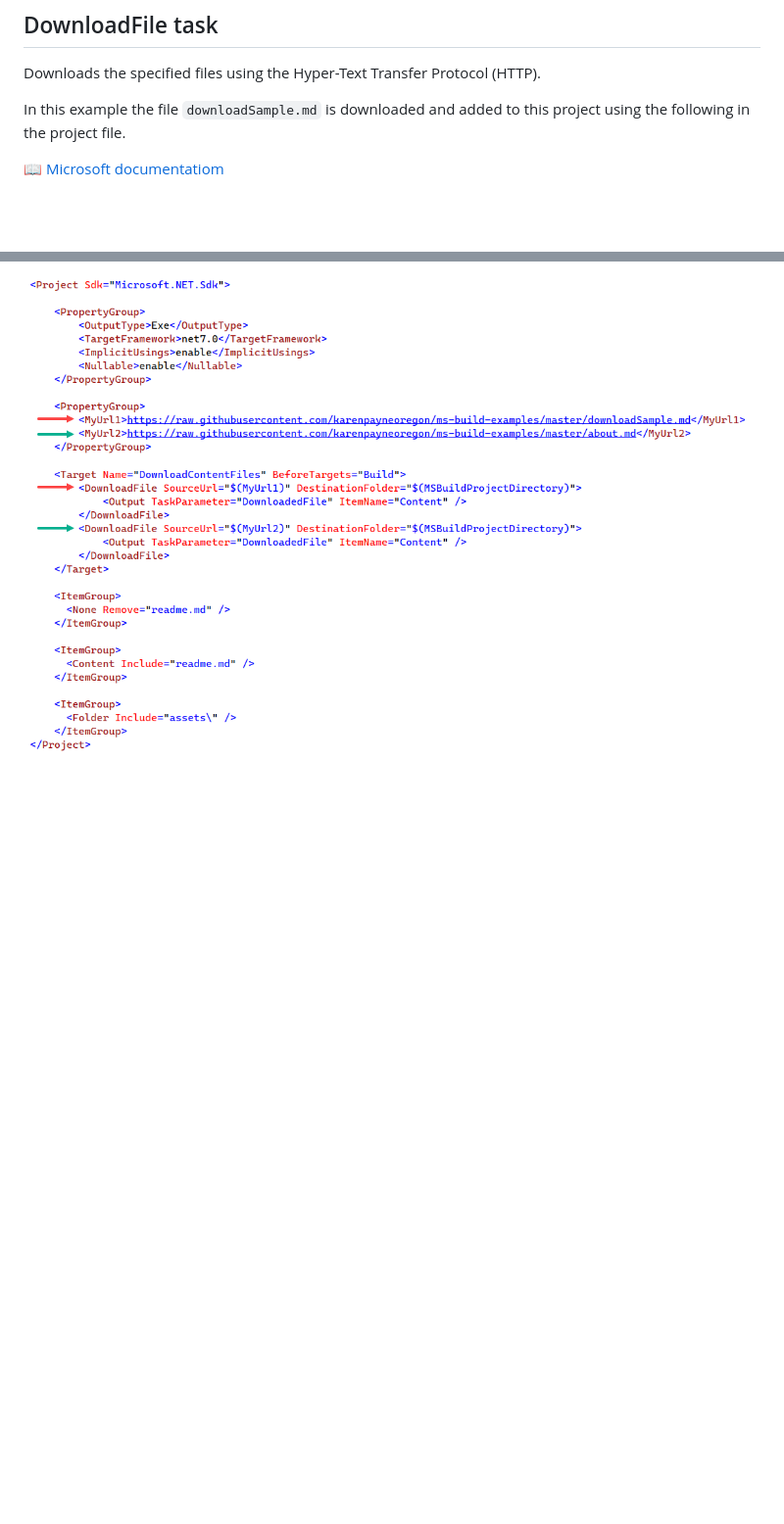
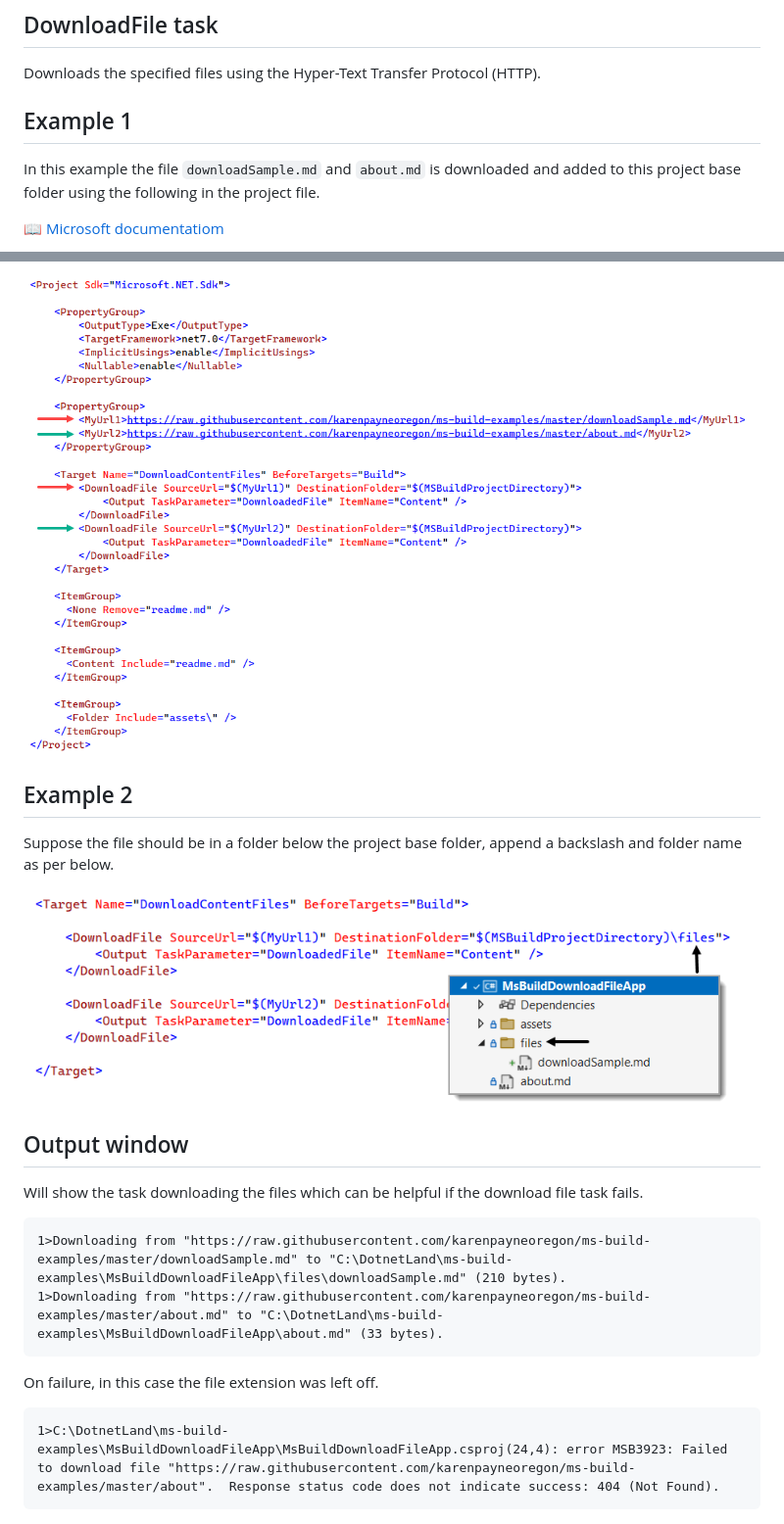
Before and after one commit to karenpayneoregon/ms-build-examples, a Markdown page: MsBuildDownloadFileApp/readme.md, 2 parts joined by grey strips. Shown at 98% size. Drawn GitHub-style; pictures changed too: MsBuildDownloadFileApp/assets/figure2.png (added); blank space fills up the shorter version.

````diff
--- a/MsBuildDownloadFileApp/readme.md
+++ b/MsBuildDownloadFileApp/readme.md
@@ -2,9 +2,32 @@
 
 Downloads the specified files using the Hyper-Text Transfer Protocol (HTTP).
 
-In this example the file `downloadSample.md` is downloaded and added to this project using the following in the project file.
+## Example 1
+
+In this example the file `downloadSample.md` and `about.md` is downloaded and added to this project base folder using the following in the project file.
 
 :open_book: [Microsoft documentatiom](https://learn.microsoft.com/en-us/visualstudio/msbuild/downloadfile-task?view=vs-2022)
 
 
 ![Figure1](assets/figure1.png)
+
+## Example 2
+
+Suppose the file should be in a folder below the project base folder, append a backslash and folder name as per below.
+
+![p](assets/figure2.png)
+
+## Output window
+
+Will show the task downloading the files which can be helpful if the download file task fails.
+
+```
+1>Downloading from "https://raw.githubusercontent.com/karenpayneoregon/ms-build-examples/master/downloadSample.md" to "C:\DotnetLand\ms-build-examples\MsBuildDownloadFileApp\files\downloadSample.md" (210 bytes).
+1>Downloading from "https://raw.githubusercontent.com/karenpayneoregon/ms-build-examples/master/about.md" to "C:\DotnetLand\ms-build-examples\MsBuildDownloadFileApp\about.md" (33 bytes).
+```
+
+On failure, in this case the file extension was left off.
+
+```
+1>C:\DotnetLand\ms-build-examples\MsBuildDownloadFileApp\MsBuildDownloadFileApp.csproj(24,4): error MSB3923: Failed to download file "https://raw.githubusercontent.com/karenpayneoregon/ms-build-examples/master/about".  Response status code does not indicate success: 404 (Not Found).
+```
````
Also changed, not shown: MsBuildDownloadFileApp/about.md (deleted, +0 -3 lines), MsBuildDownloadFileApp/downloadSample.md (deleted, +0 -14 lines), 1 other file.
